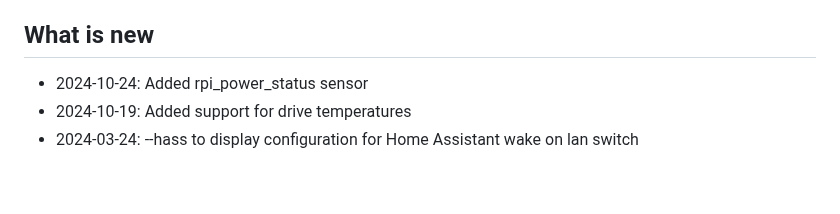
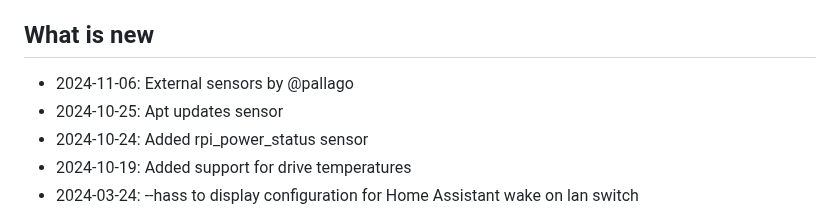
Before and after one commit to hjelev/rpi-mqtt-monitor, a Markdown page: README.md, the part around the change. Drawn GitHub-style; blank space fills up the shorter version.

```diff
--- a/README.md
+++ b/README.md
@@ -40,6 +40,8 @@ The easiest way to track your Raspberry Pi or Ubuntu computer system health and
 
 ## What is new
 
+* 2024-11-06: External sensors by @pallago
+* 2024-10-25: Apt updates sensor
 * 2024-10-24: Added rpi_power_status sensor
 * 2024-10-19: Added support for drive temperatures
 * 2024-03-24: --hass to display configuration for Home Assistant wake on lan switch
```
